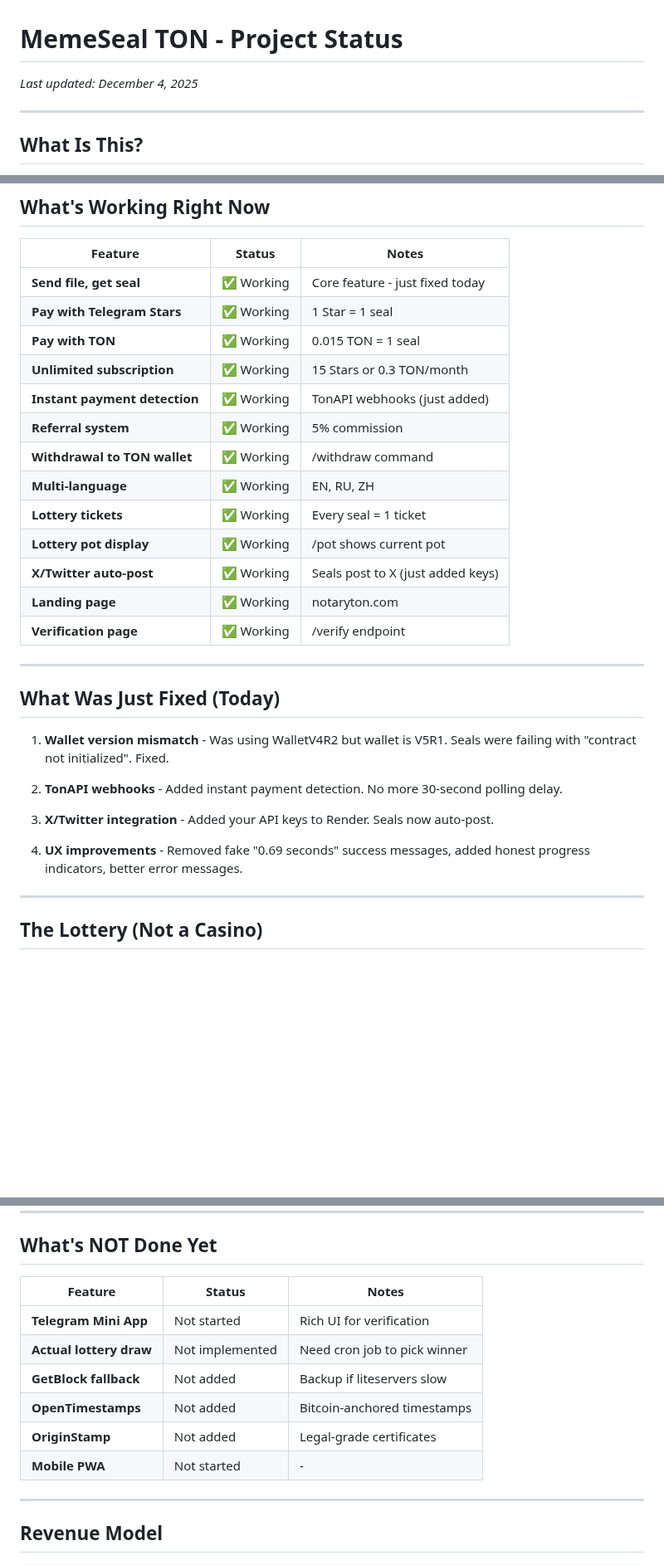
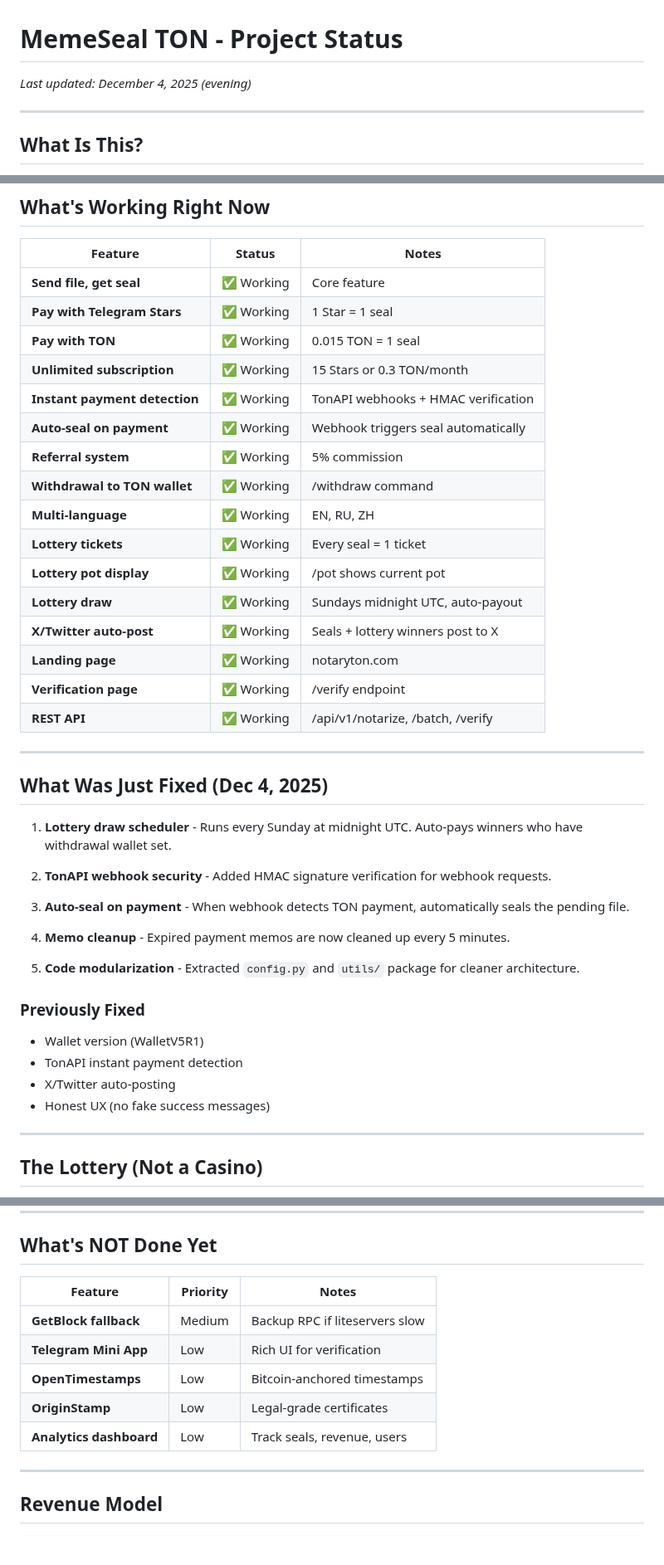
Before and after one commit to cherishwins/notaryton-bot, a Markdown page: STATUS.md, 3 parts joined by grey strips. Shown at 83% size. Rendered like a GitHub page; blank space fills up the shorter version.

```diff
--- a/STATUS.md
+++ b/STATUS.md
@@ -1,6 +1,6 @@
 # MemeSeal TON - Project Status
 
-*Last updated: December 4, 2025*
+*Last updated: December 4, 2025 (evening)*
 
 ---
 
@@ -19,31 +19,42 @@
 
 | Feature | Status | Notes |
 |---------|--------|-------|
-| **Send file, get seal** | ✅ Working | Core feature - just fixed today |
+| **Send file, get seal** | ✅ Working | Core feature |
 | **Pay with Telegram Stars** | ✅ Working | 1 Star = 1 seal |
 | **Pay with TON** | ✅ Working | 0.015 TON = 1 seal |
 | **Unlimited subscription** | ✅ Working | 15 Stars or 0.3 TON/month |
-| **Instant payment detection** | ✅ Working | TonAPI webhooks (just added) |
+| **Instant payment detection** | ✅ Working | TonAPI webhooks + HMAC verification |
+| **Auto-seal on payment** | ✅ Working | Webhook triggers seal automatically |
 | **Referral system** | ✅ Working | 5% commission |
 | **Withdrawal to TON wallet** | ✅ Working | /withdraw command |
 | **Multi-language** | ✅ Working | EN, RU, ZH |
 | **Lottery tickets** | ✅ Working | Every seal = 1 ticket |
 | **Lottery pot display** | ✅ Working | /pot shows current pot |
-| **X/Twitter auto-post** | ✅ Working | Seals post to X (just added keys) |
+| **Lottery draw** | ✅ Working | Sundays midnight UTC, auto-payout |
+| **X/Twitter auto-post** | ✅ Working | Seals + lottery winners post to X |
 | **Landing page** | ✅ Working | notaryton.com |
 | **Verification page** | ✅ Working | /verify endpoint |
+| **REST API** | ✅ Working | /api/v1/notarize, /batch, /verify |
 
 ---
 
-## What Was Just Fixed (Today)
+## What Was Just Fixed (Dec 4, 2025)
 
-1. **Wallet version mismatch** - Was using WalletV4R2 but wallet is V5R1. Seals were failing with "contract not initialized". Fixed.
+1. **Lottery draw scheduler** - Runs every Sunday at midnight UTC. Auto-pays winners who have withdrawal wallet set.
 
-2. **TonAPI webhooks** - Added instant payment detection. No more 30-second polling delay.
+2. **TonAPI webhook security** - Added HMAC signature verification for webhook requests.
 
-3. **X/Twitter integration** - Added your API keys to Render. Seals now auto-post.
+3. **Auto-seal on payment** - When webhook detects TON payment, automatically seals the pending file.
 
-4. **UX improvements** - Removed fake "0.69 seconds" success messages, added honest progress indicators, better error messages.
+4. **Memo cleanup** - Expired payment memos are now cleaned up every 5 minutes.
+
+5. **Code modularization** - Extracted `config.py` and `utils/` package for cleaner architecture.
+
+### Previously Fixed
+- Wallet version (WalletV5R1)
+- TonAPI instant payment detection
+- X/Twitter auto-posting
+- Honest UX (no fake success messages)
 
 ---
 
@@ -82,14 +93,13 @@ Both bots share the same database and wallet.
 
 ## What's NOT Done Yet
 
-| Feature | Status | Notes |
-|---------|--------|-------|
-| **Telegram Mini App** | Not started | Rich UI for verification |
-| **Actual lottery draw** | Not implemented | Need cron job to pick winner |
-| **GetBlock fallback** | Not added | Backup if liteservers slow |
-| **OpenTimestamps** | Not added | Bitcoin-anchored timestamps |
-| **OriginStamp** | Not added | Legal-grade certificates |
-| **Mobile PWA** | Not started | - |
+| Feature | Priority | Notes |
+|---------|----------|-------|
+| **GetBlock fallback** | Medium | Backup RPC if liteservers slow |
+| **Telegram Mini App** | Low | Rich UI for verification |
+| **OpenTimestamps** | Low | Bitcoin-anchored timestamps |
+| **OriginStamp** | Low | Legal-grade certificates |
+| **Analytics dashboard** | Low | Track seals, revenue, users |
 
 ---
 
```
Also changed, not shown: other parts of STATUS.md (+17 -13 lines), .claude/CLAUDE.md (+27 -3 lines).
